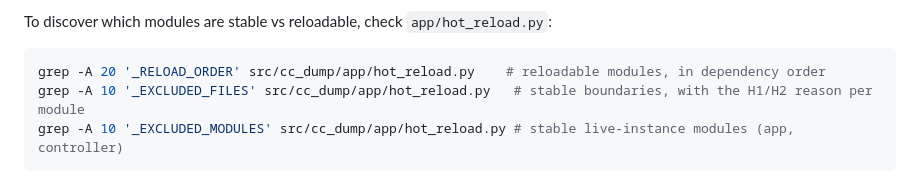
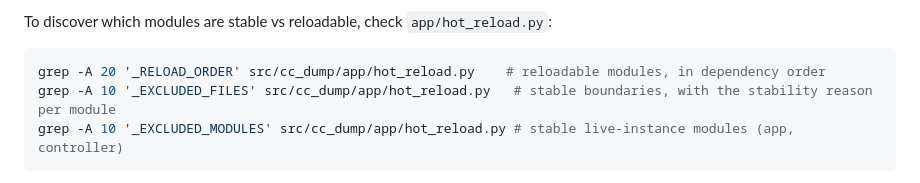
Before and after one commit to brandon-fryslie/cc-dump, a Markdown page: CLAUDE.md, the part around the change. Drawn GitHub-style.

````diff
--- a/CLAUDE.md
+++ b/CLAUDE.md
@@ -110,7 +110,7 @@ Everything else reloads. There is no import-spelling rule: after each reload, th
 To discover which modules are stable vs reloadable, check `app/hot_reload.py`:
 ```bash
 grep -A 20 '_RELOAD_ORDER' src/cc_dump/app/hot_reload.py    # reloadable modules, in dependency order
-grep -A 10 '_EXCLUDED_FILES' src/cc_dump/app/hot_reload.py   # stable boundaries, with the H1/H2 reason per module
+grep -A 10 '_EXCLUDED_FILES' src/cc_dump/app/hot_reload.py   # stable boundaries, with the stability reason per module
 grep -A 10 '_EXCLUDED_MODULES' src/cc_dump/app/hot_reload.py # stable live-instance modules (app, controller)
 ```
 
````
Also changed, not shown: docs/HOT_RELOAD_ARCHITECTURE.md (+4 -3 lines).
